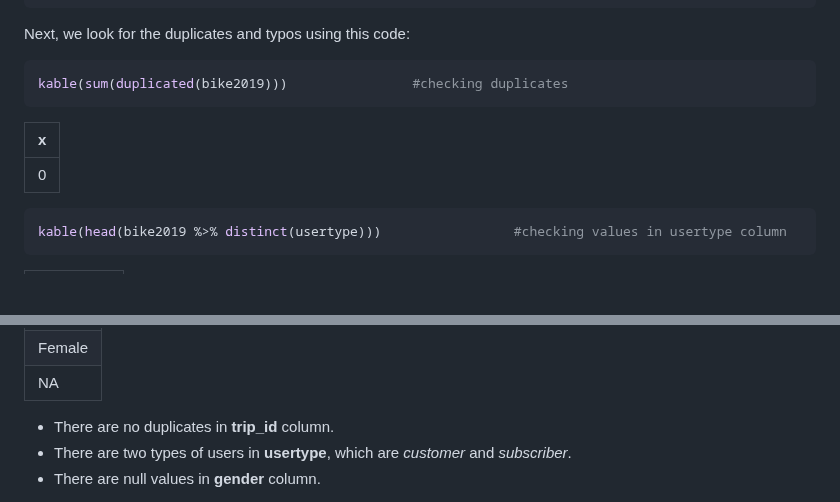
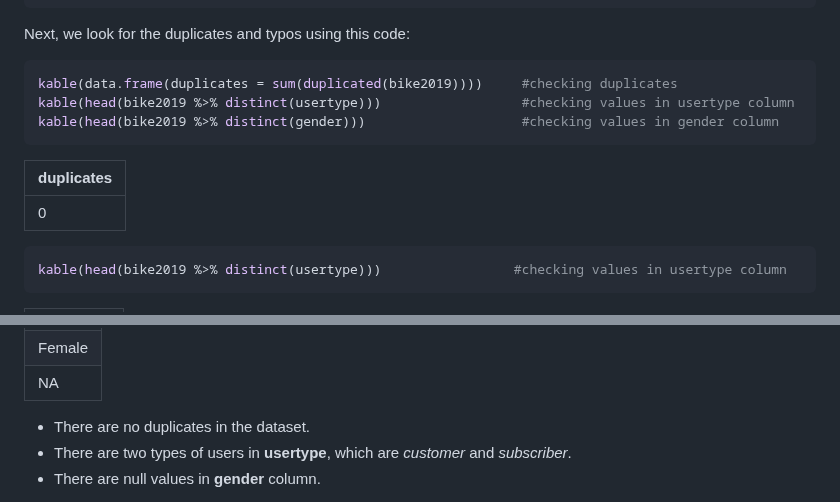
Before and after one commit to jaenalaripin/Portfolio-Projects, a Markdown page: Bike_Sharing_Cyclistic_Report_2024_02_15_v01.md, 2 parts joined by grey strips. Rendered like a GitHub page; blank space fills up the shorter version.

````diff
--- a/Bike_Sharing_Cyclistic_Report_2024_02_15_v01.md
+++ b/Bike_Sharing_Cyclistic_Report_2024_02_15_v01.md
@@ -280,12 +280,14 @@ bike2019 <-
 Next, we look for the duplicates and typos using this code:
 
 ``` r
-kable(sum(duplicated(bike2019)))                #checking duplicates
+kable(data.frame(duplicates = sum(duplicated(bike2019))))     #checking duplicates
+kable(head(bike2019 %>% distinct(usertype)))                  #checking values in usertype column
+kable(head(bike2019 %>% distinct(gender)))                    #checking values in gender column
 ```
 
-|   x |
-|----:|
-|   0 |
+| duplicates |
+|------------|
+|   0        |
 
 ``` r
 kable(head(bike2019 %>% distinct(usertype)))                 #checking values in usertype column
@@ -306,7 +308,7 @@ kable(head(bike2019 %>% distinct(gender)))                    #checking values i
 | Female |
 | NA     |
 
-* There are no duplicates in **trip_id** column.
+* There are no duplicates in the dataset.
 * There are two types of users in **usertype**, which are *customer* and *subscriber*.
 * There are null values in **gender** column.
 
````
